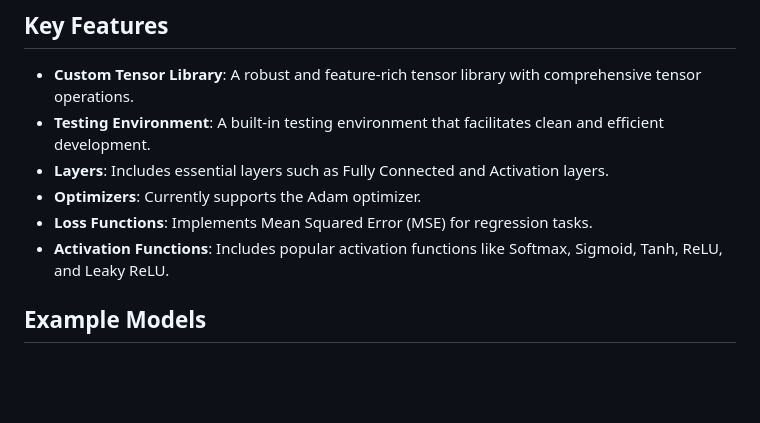
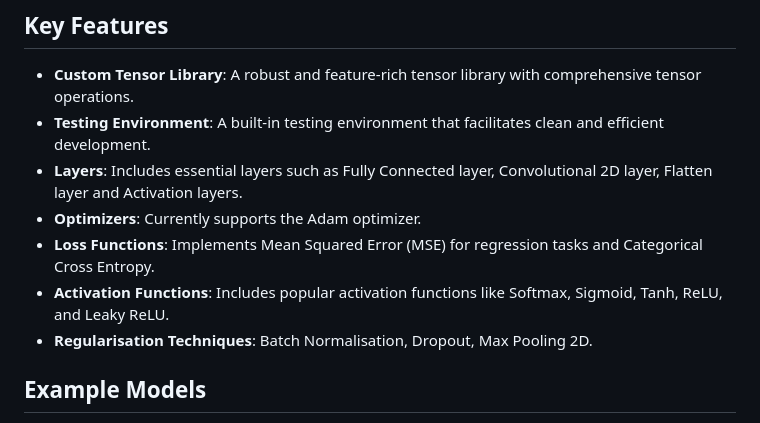
Before and after one commit to A-Georgiou/SmartDNN, a Markdown page: README.md, the part around the change. Drawn GitHub-style; blank space fills up the shorter version.

Commit message:
Update README to highlight new features.

```diff
--- a/README.md
+++ b/README.md
@@ -32,10 +32,11 @@ model.train(dataset.first, dataset.second, epochs, learningRate);
 
 -   **Custom Tensor Library**: A robust and feature-rich tensor library with comprehensive tensor operations.
 -   **Testing Environment**: A built-in testing environment that facilitates clean and efficient development.
--   **Layers**: Includes essential layers such as Fully Connected and Activation layers.
+-   **Layers**: Includes essential layers such as Fully Connected layer, Convolutional 2D layer, Flatten layer and Activation layers.
 -   **Optimizers**: Currently supports the Adam optimizer.
--   **Loss Functions**: Implements Mean Squared Error (MSE) for regression tasks.
+-   **Loss Functions**: Implements Mean Squared Error (MSE) for regression tasks and Categorical Cross Entropy.
 -   **Activation Functions**: Includes popular activation functions like Softmax, Sigmoid, Tanh, ReLU, and Leaky ReLU.
+-   **Regularisation Techniques**: Batch Normalisation, Dropout, Max Pooling 2D.
 
 ## Example Models
 
```
